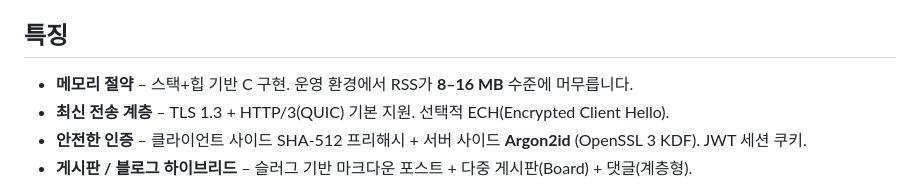
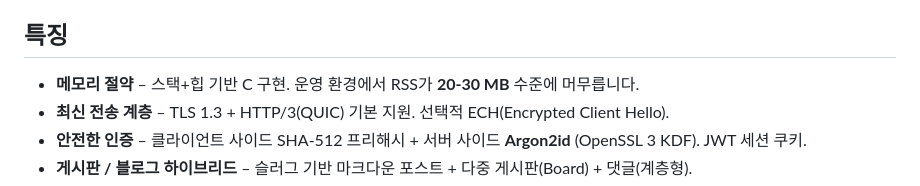
Before and after one commit to gg582/fly.board, a Markdown page: README.ko.md, the part around the change. GitHub-like rendering.

Commit message:
Update memory usage information in README
Updated memory usage details from '8–16 MB' to '20-30 MB'.

```diff
--- a/README.ko.md
+++ b/README.ko.md
@@ -7,7 +7,7 @@
 
 ## 특징
 
-- **메모리 절약** – 스택+힙 기반 C 구현. 운영 환경에서 RSS가 **8–16 MB** 수준에 머무릅니다.
+- **메모리 절약** – 스택+힙 기반 C 구현. 운영 환경에서 RSS가 **20-30 MB** 수준에 머무릅니다.
 - **최신 전송 계층** – TLS 1.3 + HTTP/3(QUIC) 기본 지원. 선택적 ECH(Encrypted Client Hello).
 - **안전한 인증** – 클라이언트 사이드 SHA-512 프리해시 + 서버 사이드 **Argon2id** (OpenSSL 3 KDF). JWT 세션 쿠키.
 - **게시판 / 블로그 하이브리드** – 슬러그 기반 마크다운 포스트 + 다중 게시판(Board) + 댓글(계층형).
```
